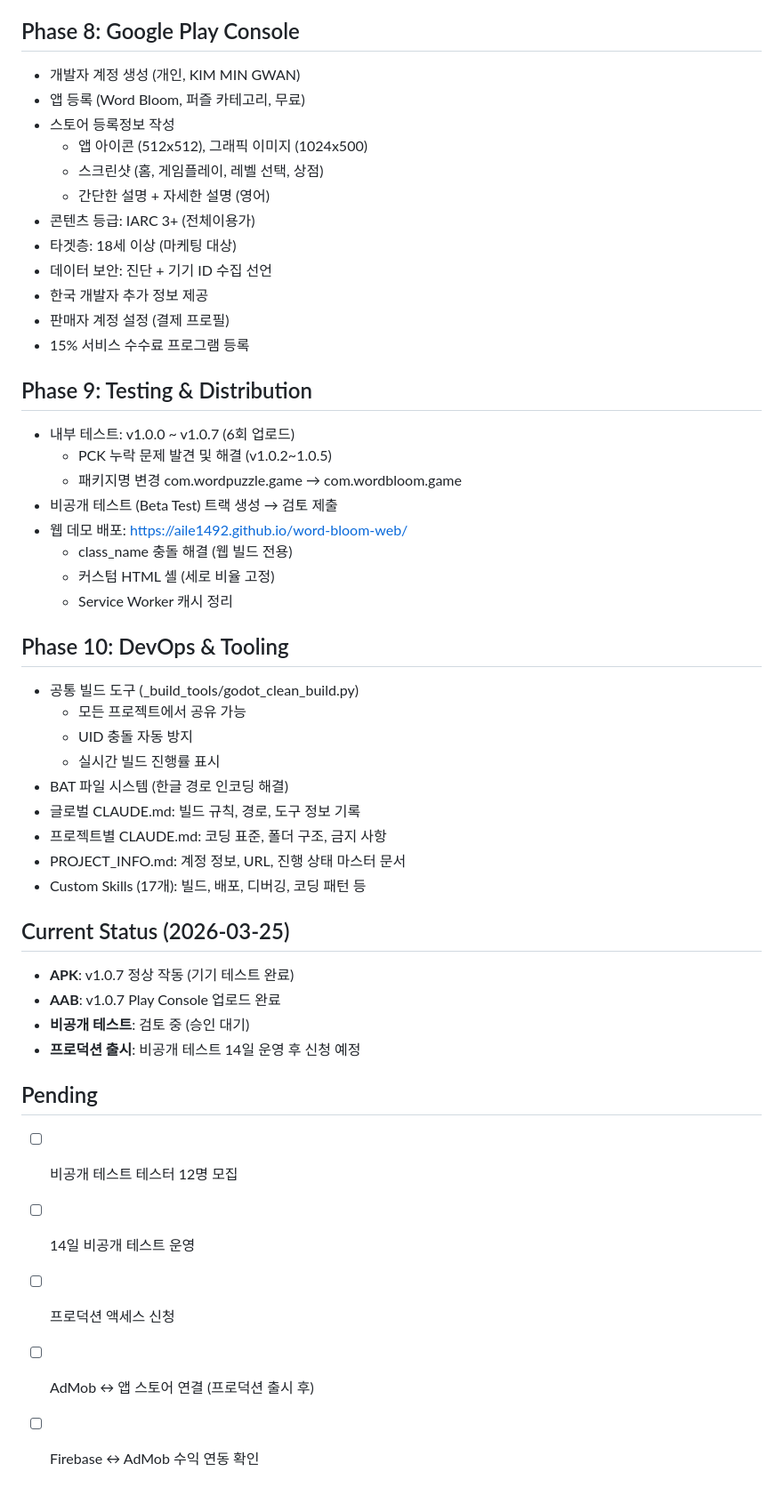
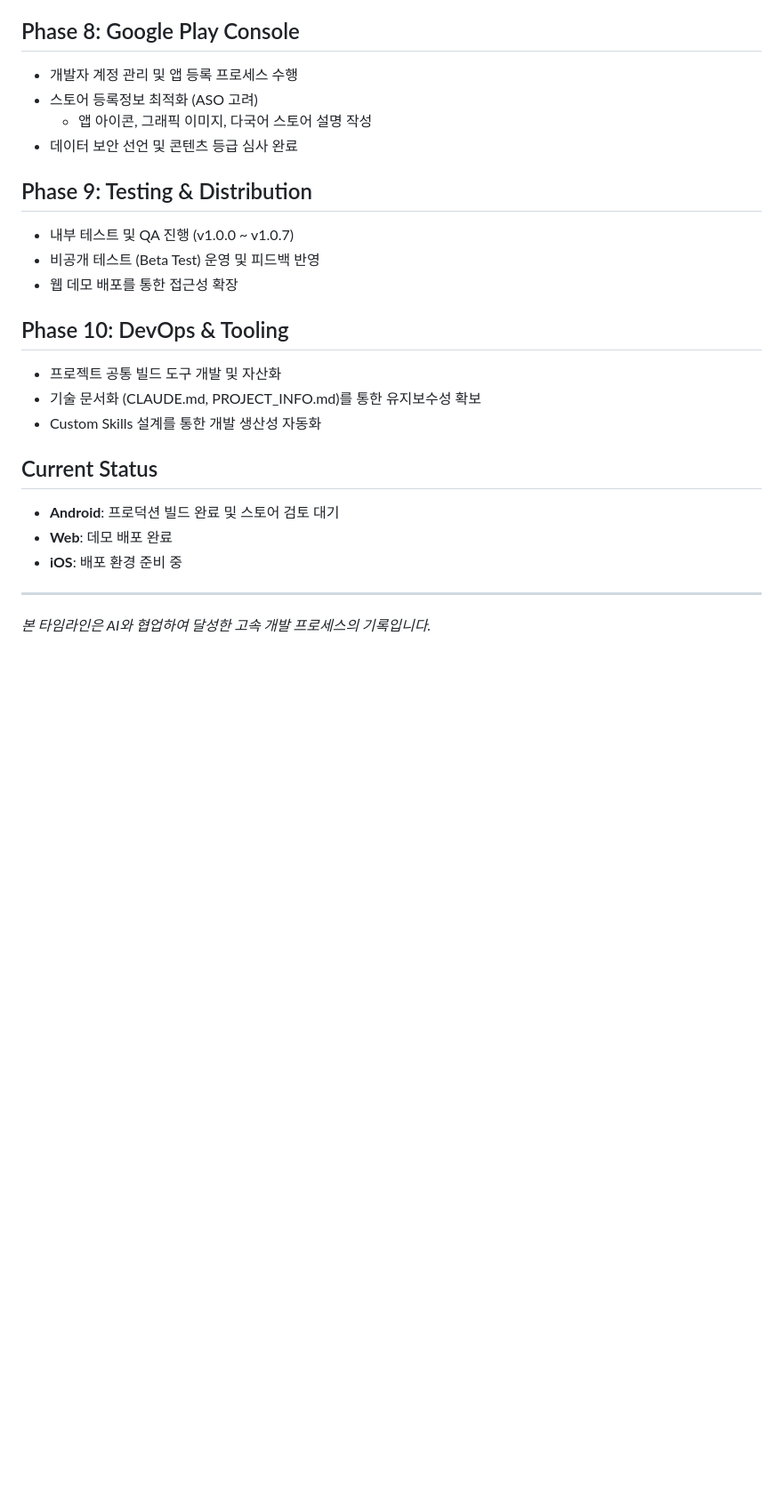
Before and after one commit to aile1492/word-bloom, a Markdown page: docs/TIMELINE.md, the part around one of its changes. Shown at 89% size. Drawn GitHub-style; blank space fills up the shorter version.

Commit message:
security: mask AdMob unit IDs and personal names in project timeline

```diff
--- a/docs/TIMELINE.md
+++ b/docs/TIMELINE.md
@@ -75,48 +59,24 @@
 
 ## Phase 8: Google Play Console
-- 개발자 계정 생성 (개인, KIM MIN GWAN)
-- 앱 등록 (Word Bloom, 퍼즐 카테고리, 무료)
-- 스토어 등록정보 작성
-  - 앱 아이콘 (512x512), 그래픽 이미지 (1024x500)
-  - 스크린샷 (홈, 게임플레이, 레벨 선택, 상점)
-  - 간단한 설명 + 자세한 설명 (영어)
-- 콘텐츠 등급: IARC 3+ (전체이용가)
-- 타겟층: 18세 이상 (마케팅 대상)
-- 데이터 보안: 진단 + 기기 ID 수집 선언
-- 한국 개발자 추가 정보 제공
-- 판매자 계정 설정 (결제 프로필)
-- 15% 서비스 수수료 프로그램 등록
+- 개발자 계정 관리 및 앱 등록 프로세스 수행
+- 스토어 등록정보 최적화 (ASO 고려)
+  - 앱 아이콘, 그래픽 이미지, 다국어 스토어 설명 작성
+- 데이터 보안 선언 및 콘텐츠 등급 심사 완료
 
 ## Phase 9: Testing & Distribution
-- 내부 테스트: v1.0.0 ~ v1.0.7 (6회 업로드)
-  - PCK 누락 문제 발견 및 해결 (v1.0.2~1.0.5)
-  - 패키지명 변경 com.wordpuzzle.game → com.wordbloom.game
-- 비공개 테스트 (Beta Test) 트랙 생성 → 검토 제출
-- 웹 데모 배포: https://aile1492.github.io/word-bloom-web/
-  - class_name 충돌 해결 (웹 빌드 전용)
-  - 커스텀 HTML 셸 (세로 비율 고정)
-  - Service Worker 캐시 정리
+- 내부 테스트 및 QA 진행 (v1.0.0 ~ v1.0.7)
+- 비공개 테스트 (Beta Test) 운영 및 피드백 반영
+- 웹 데모 배포를 통한 접근성 확장
 
 ## Phase 10: DevOps & Tooling
-- 공통 빌드 도구 (_build_tools/godot_clean_build.py)
-  - 모든 프로젝트에서 공유 가능
-  - UID 충돌 자동 방지
-  - 실시간 빌드 진행률 표시
-- BAT 파일 시스템 (한글 경로 인코딩 해결)
-- 글로벌 CLAUDE.md: 빌드 규칙, 경로, 도구 정보 기록
-- 프로젝트별 CLAUDE.md: 코딩 표준, 폴더 구조, 금지 사항
-- PROJECT_INFO.md: 계정 정보, URL, 진행 상태 마스터 문서
-- Custom Skills (17개): 빌드, 배포, 디버깅, 코딩 패턴 등
+- 프로젝트 공통 빌드 도구 개발 및 자산화
+- 기술 문서화 (CLAUDE.md, PROJECT_INFO.md)를 통한 유지보수성 확보
+- Custom Skills 설계를 통한 개발 생산성 자동화
 
-## Current Status (2026-03-25)
-- **APK**: v1.0.7 정상 작동 (기기 테스트 완료)
-- **AAB**: v1.0.7 Play Console 업로드 완료
-- **비공개 테스트**: 검토 중 (승인 대기)
-- **프로덕션 출시**: 비공개 테스트 14일 운영 후 신청 예정
+## Current Status
+- **Android**: 프로덕션 빌드 완료 및 스토어 검토 대기
+- **Web**: 데모 배포 완료
+- **iOS**: 배포 환경 준비 중
 
-## Pending
-- [ ] 비공개 테스트 테스터 12명 모집
-- [ ] 14일 비공개 테스트 운영
-- [ ] 프로덕션 액세스 신청
-- [ ] AdMob ↔ 앱 스토어 연결 (프로덕션 출시 후)
-- [ ] Firebase ↔ AdMob 수익 연동 확인
+---
+*본 타임라인은 AI와 협업하여 달성한 고속 개발 프로세스의 기록입니다.*
```
Also changed, not shown: other parts of docs/TIMELINE.md (+16 -32 lines).
